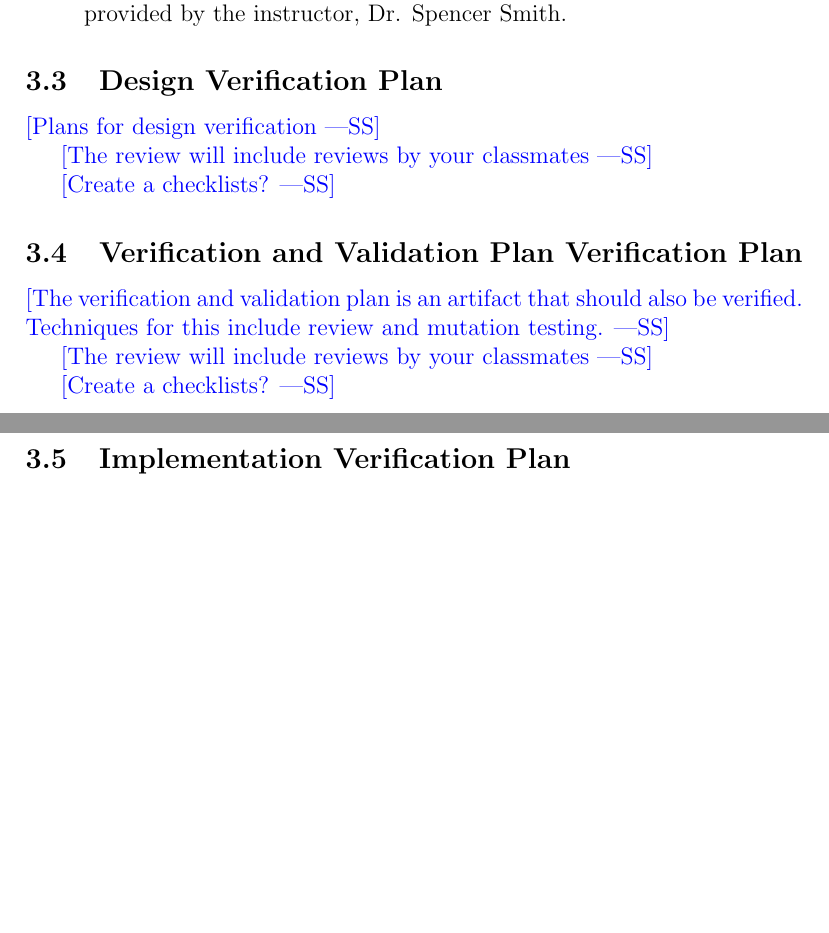
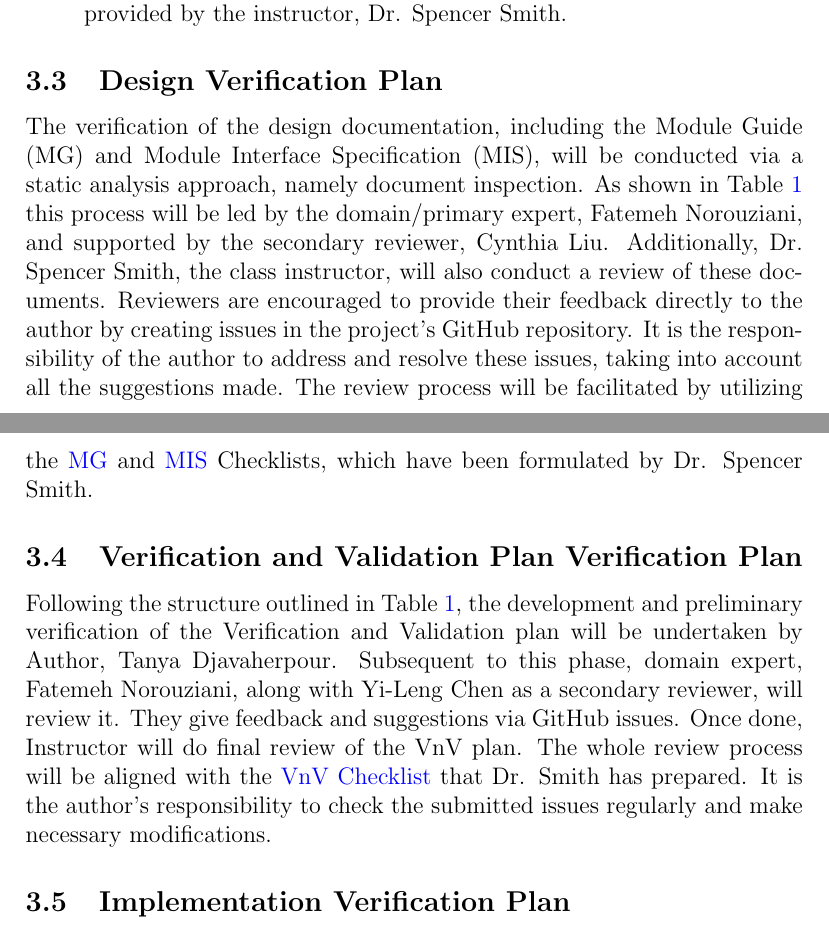
Before and after one commit to tanya-jp/ANN-CAS741, a LaTeX document (docs/VnVPlan/VnVPlan.tex): two parts of pages 8 and 9 of 18, joined at a grey line, cut so that both start at the same text, the shorter picture padded with empty space. Compiled offline with pdfLaTeX.

Commit message:
Add VnV Ver Plan

```diff
--- a/docs/VnVPlan/VnVPlan.tex
+++ b/docs/VnVPlan/VnVPlan.tex
@@ -240,20 +240,47 @@ document will be conducted as follows:
 
 \subsection{Design Verification Plan}\label{DesignVerPlan}
 
-\wss{Plans for design verification}
+The verification of the design documentation, including the Module Guide (MG)
+and Module Interface Specification (MIS), will be conducted via a static
+analysis approach, namely document inspection. As shown in Table~\ref{VnVTeamTable}
+this process will be led by
+the domain/primary expert, Fatemeh Norouziani, and supported by the secondary
+reviewer, Cynthia Liu. Additionally, Dr. Spencer Smith, the class instructor,
+will also conduct a review of these documents. Reviewers are encouraged to
+provide their feedback directly to the author by creating issues in the
+project's GitHub repository. It is the responsibility of the author to
+address and resolve these issues, taking into account all the suggestions
+made. The review process will be facilitated by utilizing the
+\href{https://github.com/smiths/capTemplate/blob/9251702fdcb9800c59f6ed3d11d91e2bd62fca6d/docs/Checklists/MG-Checklist.pdf}{MG}
+and \href{https://github.com/smiths/capTemplate/blob/9251702fdcb9800c59f6ed3d11d91e2bd62fca6d/docs/Checklists/MIS-Checklist.pdf}{MIS}
+Checklists, which have been formulated by Dr. Spencer Smith.
 
-\wss{The review will include reviews by your classmates}
+% \wss{Plans for design verification}
 
-\wss{Create a checklists?}
+% \wss{The review will include reviews by your classmates}
+
+% \wss{Create a checklists?}
 
 \subsection{Verification and Validation Plan Verification Plan}\label{VnvVerPlan}
 
-\wss{The verification and validation plan is an artifact that should also be
-verified.  Techniques for this include review and mutation testing.}
+Following the structure outlined in Table~\ref{VnVTeamTable}, the development and preliminary verification of
+the Verification and Validation plan will be undertaken by Author, Tanya Djavaherpour.
+Subsequent to this phase, domain expert, Fatemeh Norouziani, along with
+Yi-Leng Chen as a secondary reviewer, will review it.
+They give feedback and suggestions via GitHub issues.
+Once done, Instructor will do final review of the VnV plan.
+The whole review process will be aligned with the
+\href{https://github.com/smiths/capTemplate/blob/9251702fdcb9800c59f6ed3d11d91e2bd62fca6d/docs/Checklists/VnV-Checklist.pdf}
+{VnV Checklist} that Dr. Smith has prepared.
+It is the author’s responsibility to check the submitted issues regularly
+and make necessary modifications.
 
-\wss{The review will include reviews by your classmates}
+% \wss{The verification and validation plan is an artifact that should also be
+% verified.  Techniques for this include review and mutation testing.}
 
-\wss{Create a checklists?}
+% \wss{The review will include reviews by your classmates}
+
+% \wss{Create a checklists?}
 
 \subsection{Implementation Verification Plan}\label{ImplementationVerPlan}
 
```
Also changed, not shown: docs/VnVPlan/VnVPlan.pdf, docs/VnVPlan/VnVPlan.tex (6 more changed lines).
